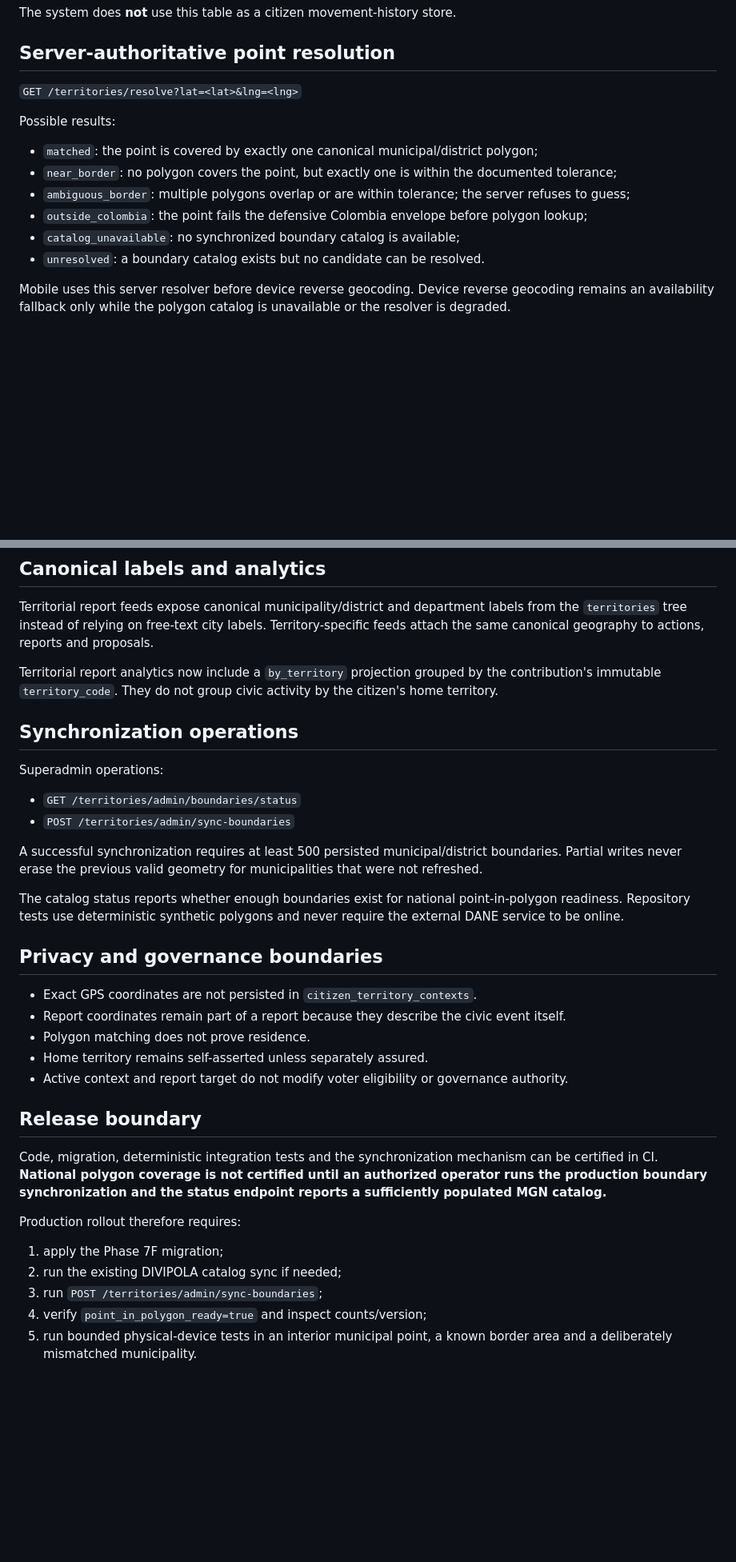
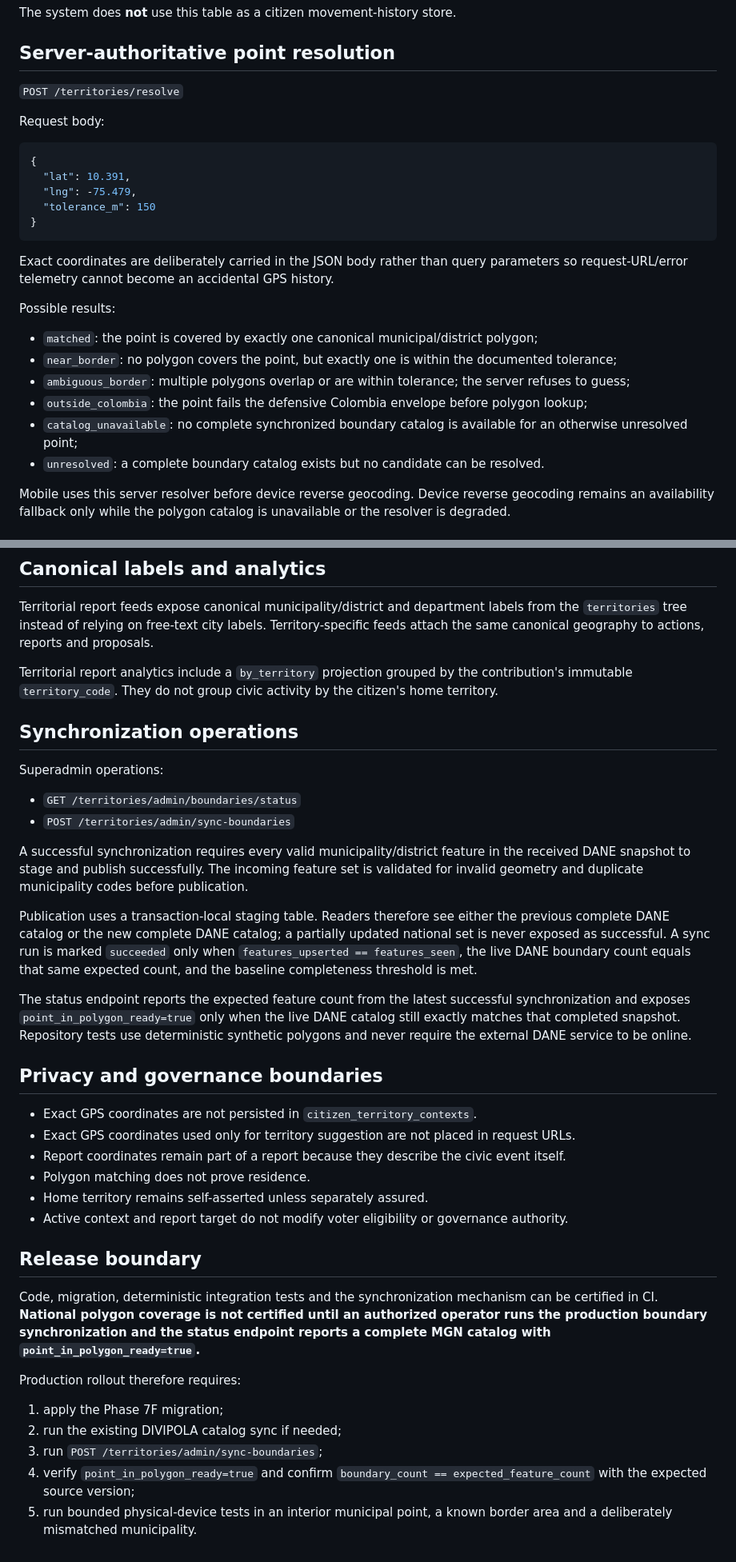
Before and after one commit to VladPhil92/Vertice-OS, a Markdown page: docs/engineering/TERRITORY_BOUNDARY_INTEGRITY.md, 2 parts joined by grey strips. Shown at 80% size. Rendered like a GitHub page; blank space fills up the shorter version.

Commit message:
docs(territory): harden privacy and atomic coverage contract

````diff
--- a/docs/engineering/TERRITORY_BOUNDARY_INTEGRITY.md
+++ b/docs/engineering/TERRITORY_BOUNDARY_INTEGRITY.md
@@ -27,7 +27,19 @@ The system does **not** use this table as a citizen movement-history store.
 
 ## Server-authoritative point resolution
 
-`GET /territories/resolve?lat=<lat>&lng=<lng>`
+`POST /territories/resolve`
+
+Request body:
+
+```json
+{
+  "lat": 10.391,
+  "lng": -75.479,
+  "tolerance_m": 150
+}
+```
+
+Exact coordinates are deliberately carried in the JSON body rather than query parameters so request-URL/error telemetry cannot become an accidental GPS history.
 
 Possible results:
 
@@ -35,8 +47,8 @@ Possible results:
 - `near_border`: no polygon covers the point, but exactly one is within the documented tolerance;
 - `ambiguous_border`: multiple polygons overlap or are within tolerance; the server refuses to guess;
 - `outside_colombia`: the point fails the defensive Colombia envelope before polygon lookup;
-- `catalog_unavailable`: no synchronized boundary catalog is available;
-- `unresolved`: a boundary catalog exists but no candidate can be resolved.
+- `catalog_unavailable`: no complete synchronized boundary catalog is available for an otherwise unresolved point;
+- `unresolved`: a complete boundary catalog exists but no candidate can be resolved.
 
 Mobile uses this server resolver before device reverse geocoding. Device reverse geocoding remains an availability fallback only while the polygon catalog is unavailable or the resolver is degraded.
 
@@ -65,7 +77,7 @@ When more than one candidate is plausible, automatic GPS assignment returns `amb
 
 Territorial report feeds expose canonical municipality/district and department labels from the `territories` tree instead of relying on free-text city labels. Territory-specific feeds attach the same canonical geography to actions, reports and proposals.
 
-Territorial report analytics now include a `by_territory` projection grouped by the contribution's immutable `territory_code`. They do not group civic activity by the citizen's home territory.
+Territorial report analytics include a `by_territory` projection grouped by the contribution's immutable `territory_code`. They do not group civic activity by the citizen's home territory.
 
 ## Synchronization operations
 
@@ -74,13 +86,16 @@ Superadmin operations:
 - `GET /territories/admin/boundaries/status`
 - `POST /territories/admin/sync-boundaries`
 
-A successful synchronization requires at least 500 persisted municipal/district boundaries. Partial writes never erase the previous valid geometry for municipalities that were not refreshed.
+A successful synchronization requires every valid municipality/district feature in the received DANE snapshot to stage and publish successfully. The incoming feature set is validated for invalid geometry and duplicate municipality codes before publication.
 
-The catalog status reports whether enough boundaries exist for national point-in-polygon readiness. Repository tests use deterministic synthetic polygons and never require the external DANE service to be online.
+Publication uses a transaction-local staging table. Readers therefore see either the previous complete DANE catalog or the new complete DANE catalog; a partially updated national set is never exposed as successful. A sync run is marked `succeeded` only when `features_upserted == features_seen`, the live DANE boundary count equals that same expected count, and the baseline completeness threshold is met.
+
+The status endpoint reports the expected feature count from the latest successful synchronization and exposes `point_in_polygon_ready=true` only when the live DANE catalog still exactly matches that completed snapshot. Repository tests use deterministic synthetic polygons and never require the external DANE service to be online.
 
 ## Privacy and governance boundaries
 
 - Exact GPS coordinates are not persisted in `citizen_territory_contexts`.
+- Exact GPS coordinates used only for territory suggestion are not placed in request URLs.
 - Report coordinates remain part of a report because they describe the civic event itself.
 - Polygon matching does not prove residence.
 - Home territory remains self-asserted unless separately assured.
@@ -88,12 +103,12 @@ The catalog status reports whether enough boundaries exist for national point-in
 
 ## Release boundary
 
-Code, migration, deterministic integration tests and the synchronization mechanism can be certified in CI. **National polygon coverage is not certified until an authorized operator runs the production boundary synchronization and the status endpoint reports a sufficiently populated MGN catalog.**
+Code, migration, deterministic integration tests and the synchronization mechanism can be certified in CI. **National polygon coverage is not certified until an authorized operator runs the production boundary synchronization and the status endpoint reports a complete MGN catalog with `point_in_polygon_ready=true`.**
 
 Production rollout therefore requires:
 
 1. apply the Phase 7F migration;
 2. run the existing DIVIPOLA catalog sync if needed;
 3. run `POST /territories/admin/sync-boundaries`;
-4. verify `point_in_polygon_ready=true` and inspect counts/version;
+4. verify `point_in_polygon_ready=true` and confirm `boundary_count == expected_feature_count` with the expected source version;
 5. run bounded physical-device tests in an interior municipal point, a known border area and a deliberately mismatched municipality.
````
